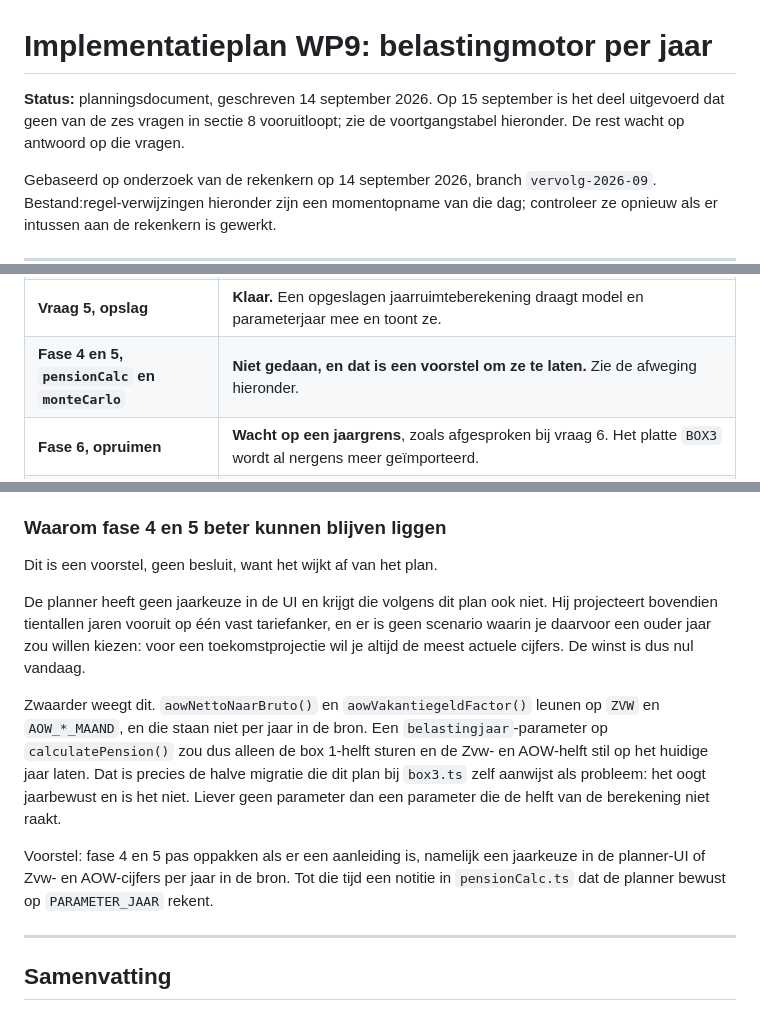
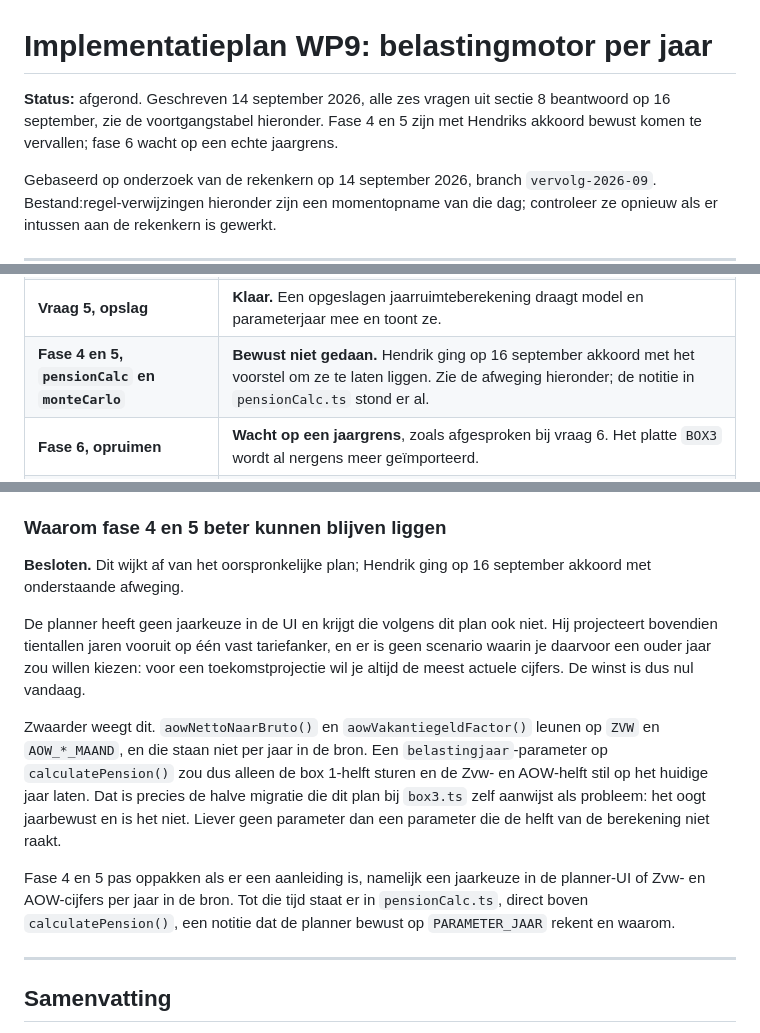
Before and after one commit to hendrik-titolab/financieel-onafhankelijk, a Markdown page: PLAN-wp9-belastingmotor-per-jaar.md, 3 parts joined by grey strips. Rendered like a GitHub page.

Commit message:
WP9-plan: fase 4/5-voorstel vastgelegd als besluit
De documentatieregel in pensionCalc.ts (waarom calculatePension() bewust op
PARAMETER_JAAR rekent en fase 4/5 niet oppakt) stond al klaar vanuit de vorige
commit, vóórdat Hendrik het voorstel had bevestigd. Geen codewijziging nodig.

Hendrik ging op 16 september akkoord met het voorstel om fase 4 en 5
(pensionCalc.ts, monteCarlo.ts jaarbewust maken) te laten liggen tot er een
echte aanleiding is (jaarkeuze in de planner-UI, of AOW/Zvw-cijfers per jaar
in de bron). Dit bijgewerkt in PLAN-wp9-belastingmotor-per-jaar.md: van
"voorstel, geen besluit" naar besloten, in de statusregel bovenaan, de
voortgangstabel en de toelichtende sectie.

Daarmee zijn alle zes vragen uit sectie 8 van het plan beantwoord en verwerkt,
en is WP9 afgerond op fase 6 (opruimen) na, die bewust wacht op een jaargrens.

Getest: npx tsc --noEmit en npx vitest run slagen (327 groen). Alleen
documentatie gewijzigd, geen rekenuitkomst geraakt.

Branch: afgetakt van wp9-belastingjaar, niet gepusht.

Co-Authored-By: Claude Sonnet 5 <noreply@anthropic.com>

```diff
--- a/PLAN-wp9-belastingmotor-per-jaar.md
+++ b/PLAN-wp9-belastingmotor-per-jaar.md
@@ -1,8 +1,8 @@
 # Implementatieplan WP9: belastingmotor per jaar
 
-**Status:** planningsdocument, geschreven 14 september 2026. Op 15 september is het deel
-uitgevoerd dat geen van de zes vragen in sectie 8 vooruitloopt; zie de voortgangstabel
-hieronder. De rest wacht op antwoord op die vragen.
+**Status:** afgerond. Geschreven 14 september 2026, alle zes vragen uit sectie 8
+beantwoord op 16 september, zie de voortgangstabel hieronder. Fase 4 en 5 zijn met
+Hendriks akkoord bewust komen te vervallen; fase 6 wacht op een echte jaargrens.
 
 Gebaseerd op onderzoek van de rekenkern op 14 september 2026, branch `vervolg-2026-09`.
 Bestand:regel-verwijzingen hieronder zijn een momentopname van die dag; controleer ze
@@ -25,7 +25,7 @@ versieveld toevoegen, en opruimen pas na een jaargrens.
 | **Fase 2, `brutoNetto.ts`** | **Klaar.** `belastingBox1()` neemt een `belastingjaar`, standaard `PARAMETER_JAAR`. Geen uitkomst veranderd. |
 | **Fase 3, `jaarruimte.ts`** | **Klaar.** Het belastingvoordeel wordt geschat met het tarief van het aftrekjaar. Dit verandert wel uitkomsten, zie hieronder. `MODEL_VERSIE` naar 2026.09.4. |
 | **Vraag 5, opslag** | **Klaar.** Een opgeslagen jaarruimteberekening draagt model en parameterjaar mee en toont ze. |
-| **Fase 4 en 5, `pensionCalc` en `monteCarlo`** | **Niet gedaan, en dat is een voorstel om ze te laten.** Zie de afweging hieronder. |
+| **Fase 4 en 5, `pensionCalc` en `monteCarlo`** | **Bewust niet gedaan.** Hendrik ging op 16 september akkoord met het voorstel om ze te laten liggen. Zie de afweging hieronder; de notitie in `pensionCalc.ts` stond er al. |
 | **Fase 6, opruimen** | **Wacht op een jaargrens**, zoals afgesproken bij vraag 6. Het platte `BOX3` wordt al nergens meer geïmporteerd. |
 | **Fase 7, jaarselector bruto-netto** | **Vervalt.** Bij vraag 4 gekozen voor alleen het label; dat is klaar. |
 
@@ -53,7 +53,8 @@ levert een leesbare fout op, geen stille terugval.
 
 ### Waarom fase 4 en 5 beter kunnen blijven liggen
 
-Dit is een voorstel, geen besluit, want het wijkt af van het plan.
+**Besloten.** Dit wijkt af van het oorspronkelijke plan; Hendrik ging op 16 september
+akkoord met onderstaande afweging.
 
 De planner heeft geen jaarkeuze in de UI en krijgt die volgens dit plan ook niet.
 Hij projecteert bovendien tientallen jaren vooruit op één vast tariefanker, en er is
@@ -69,9 +70,10 @@ halve migratie die dit plan bij `box3.ts` zelf aanwijst als probleem: het oogt
 jaarbewust en is het niet. Liever geen parameter dan een parameter die de helft van
 de berekening niet raakt.
 
-Voorstel: fase 4 en 5 pas oppakken als er een aanleiding is, namelijk een jaarkeuze
-in de planner-UI of Zvw- en AOW-cijfers per jaar in de bron. Tot die tijd een notitie
-in `pensionCalc.ts` dat de planner bewust op `PARAMETER_JAAR` rekent.
+Fase 4 en 5 pas oppakken als er een aanleiding is, namelijk een jaarkeuze in de
+planner-UI of Zvw- en AOW-cijfers per jaar in de bron. Tot die tijd staat er in
+`pensionCalc.ts`, direct boven `calculatePension()`, een notitie dat de planner
+bewust op `PARAMETER_JAAR` rekent en waarom.
 
 ---
 
```
